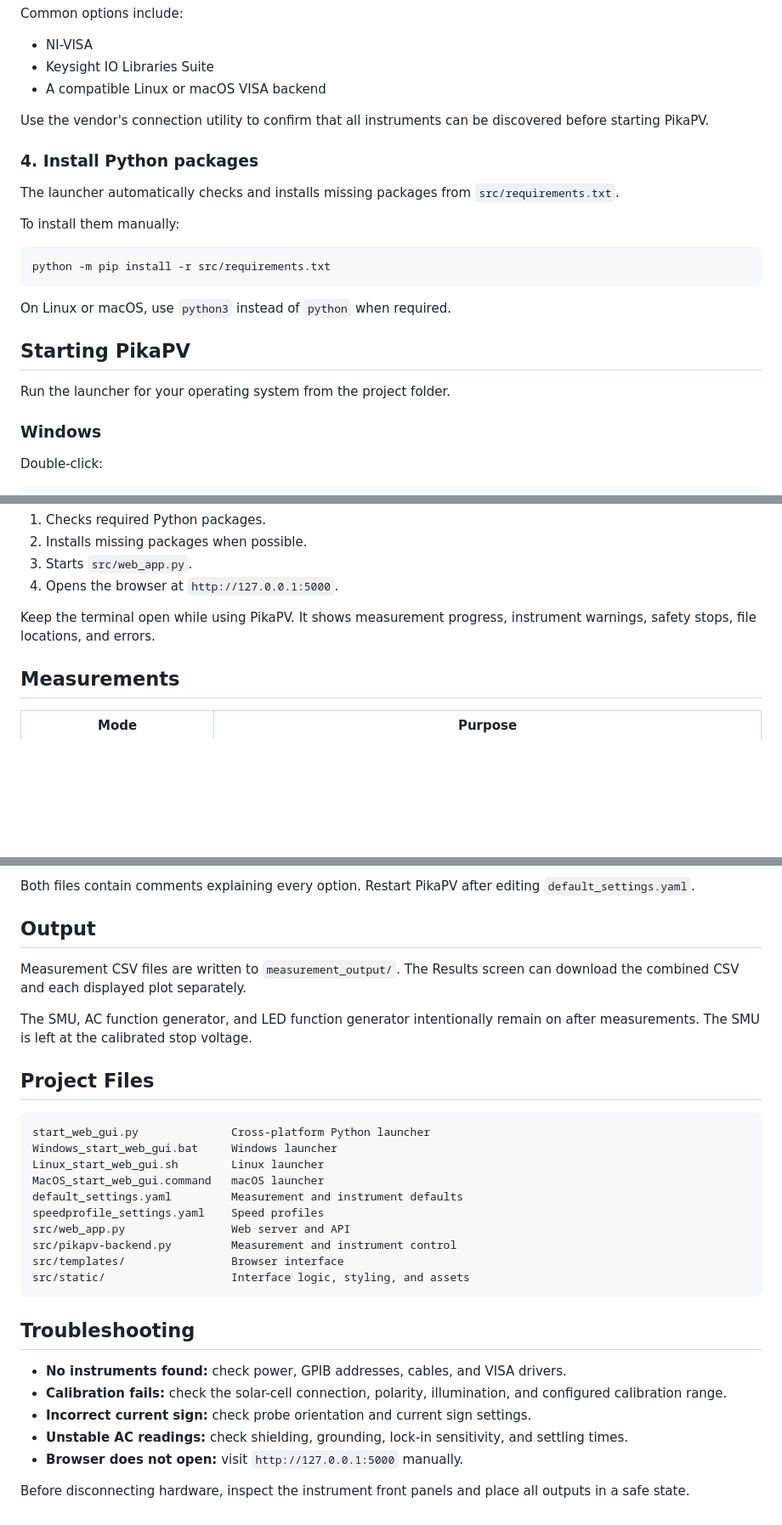
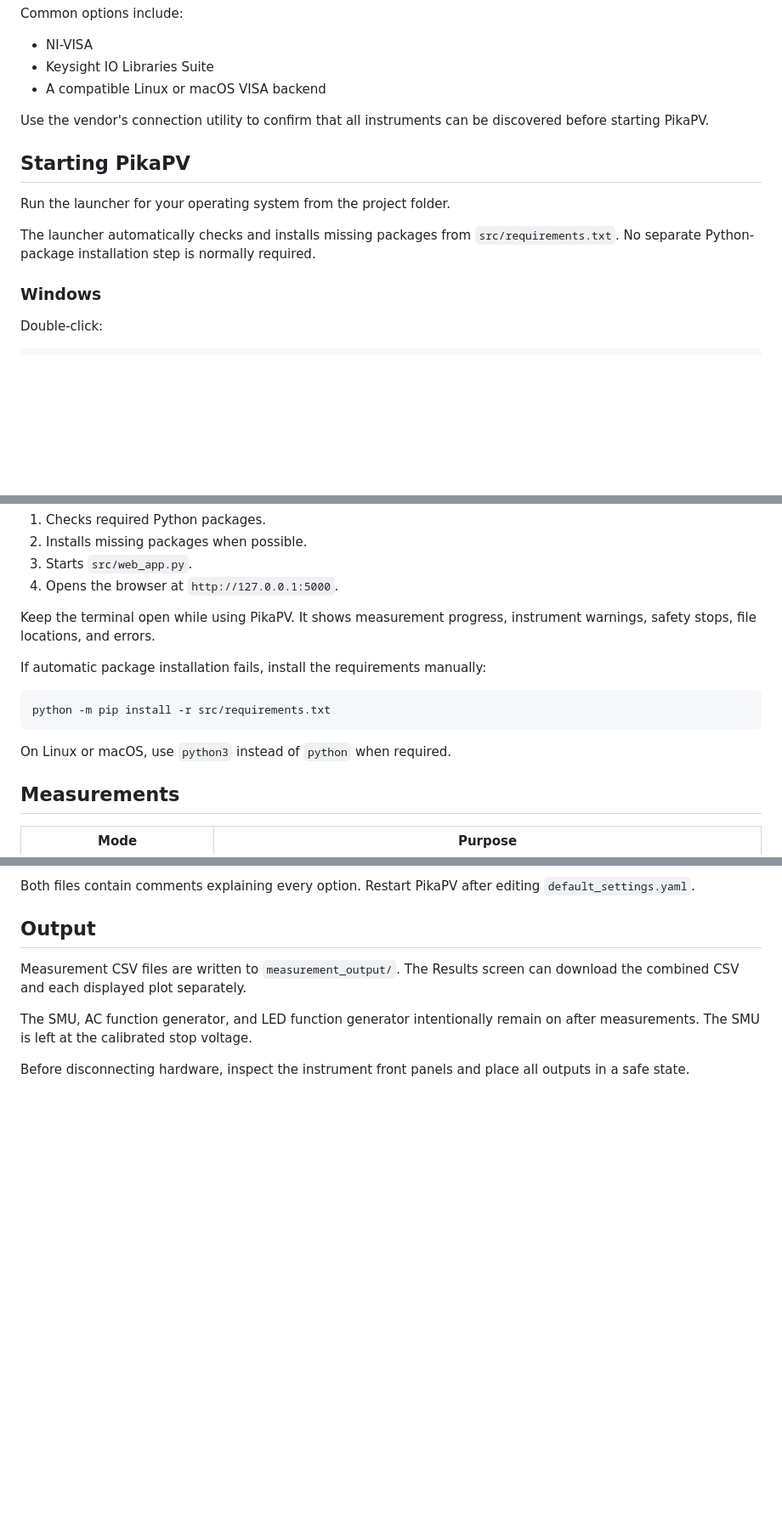
Before and after one commit to marcusfabricius/PikaPV-CAQM, a Markdown page: README.md, 3 parts joined by grey strips. Shown at 85% size. Drawn GitHub-style; blank space fills up the shorter version.

````diff
--- a/README.md
+++ b/README.md
@@ -50,22 +50,13 @@ Common options include:
 Use the vendor's connection utility to confirm that all instruments can be
 discovered before starting PikaPV.
 
-### 4. Install Python packages
-
-The launcher automatically checks and installs missing packages from
-`src/requirements.txt`.
-
-To install them manually:
-
-```text
-python -m pip install -r src/requirements.txt
-```
-
-On Linux or macOS, use `python3` instead of `python` when required.
-
 ## Starting PikaPV
 
 Run the launcher for your operating system from the project folder.
+
+The launcher automatically checks and installs missing packages from
+`src/requirements.txt`. No separate Python-package installation step is
+normally required.
 
 ### Windows
 
@@ -130,6 +121,14 @@ The launcher:
 Keep the terminal open while using PikaPV. It shows measurement progress,
 instrument warnings, safety stops, file locations, and errors.
 
+If automatic package installation fails, install the requirements manually:
+
+```text
+python -m pip install -r src/requirements.txt
+```
+
+On Linux or macOS, use `python3` instead of `python` when required.
+
 ## Measurements
 
 | Mode | Purpose |
@@ -160,31 +159,5 @@ can download the combined CSV and each displayed plot separately.
 The SMU, AC function generator, and LED function generator intentionally remain
 on after measurements. The SMU is left at the calibrated stop voltage.
 
-## Project Files
-
-```text
-start_web_gui.py              Cross-platform Python launcher
-Windows_start_web_gui.bat     Windows launcher
-Linux_start_web_gui.sh        Linux launcher
-MacOS_start_web_gui.command   macOS launcher
-default_settings.yaml         Measurement and instrument defaults
-speedprofile_settings.yaml    Speed profiles
-src/web_app.py                Web server and API
-src/pikapv-backend.py         Measurement and instrument control
-src/templates/                Browser interface
-src/static/                   Interface logic, styling, and assets
-```
-
-## Troubleshooting
-
-- **No instruments found:** check power, GPIB addresses, cables, and VISA
-  drivers.
-- **Calibration fails:** check the solar-cell connection, polarity, illumination,
-  and configured calibration range.
-- **Incorrect current sign:** check probe orientation and current sign settings.
-- **Unstable AC readings:** check shielding, grounding, lock-in sensitivity, and
-  settling times.
-- **Browser does not open:** visit `http://127.0.0.1:5000` manually.
-
 Before disconnecting hardware, inspect the instrument front panels and place all
 outputs in a safe state.
````
